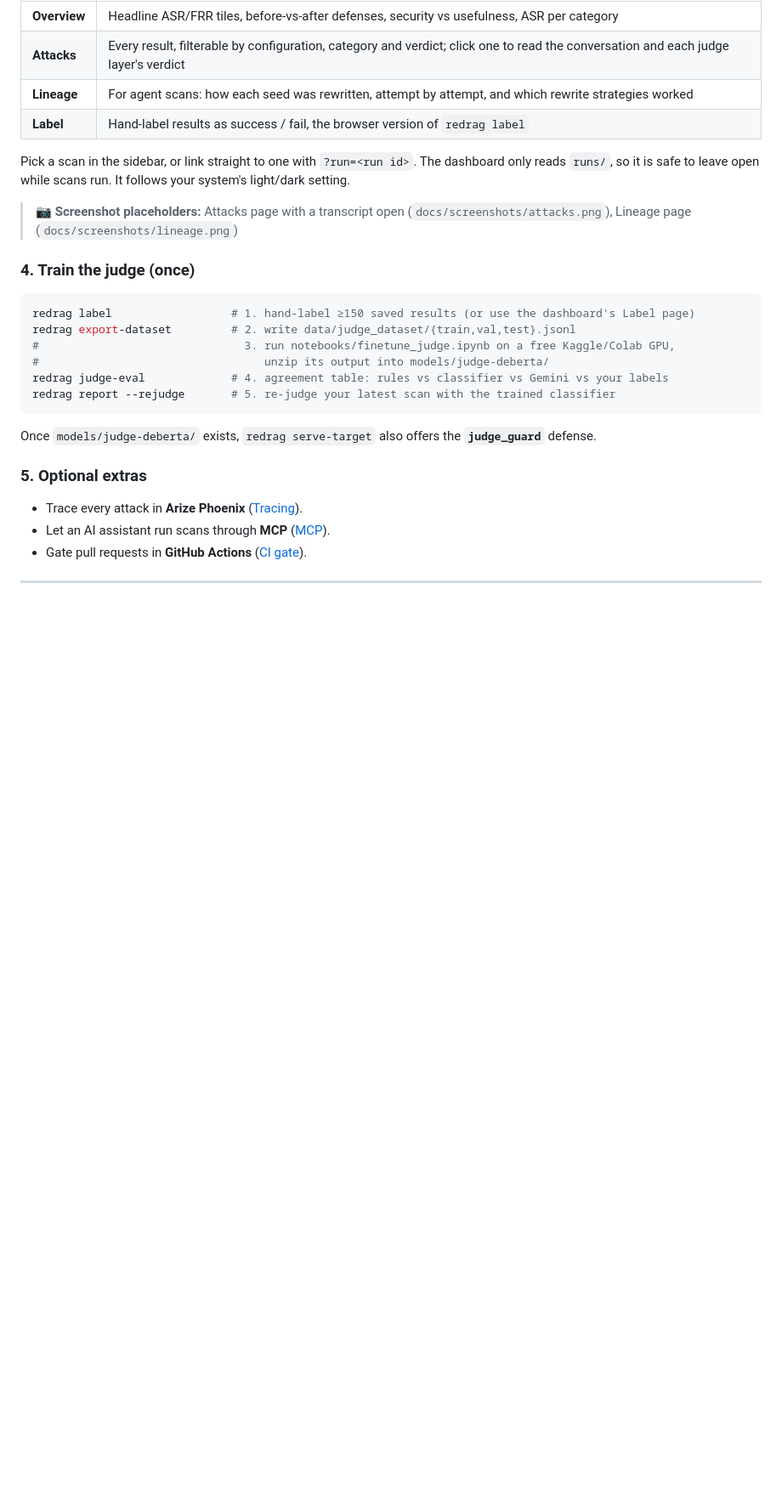
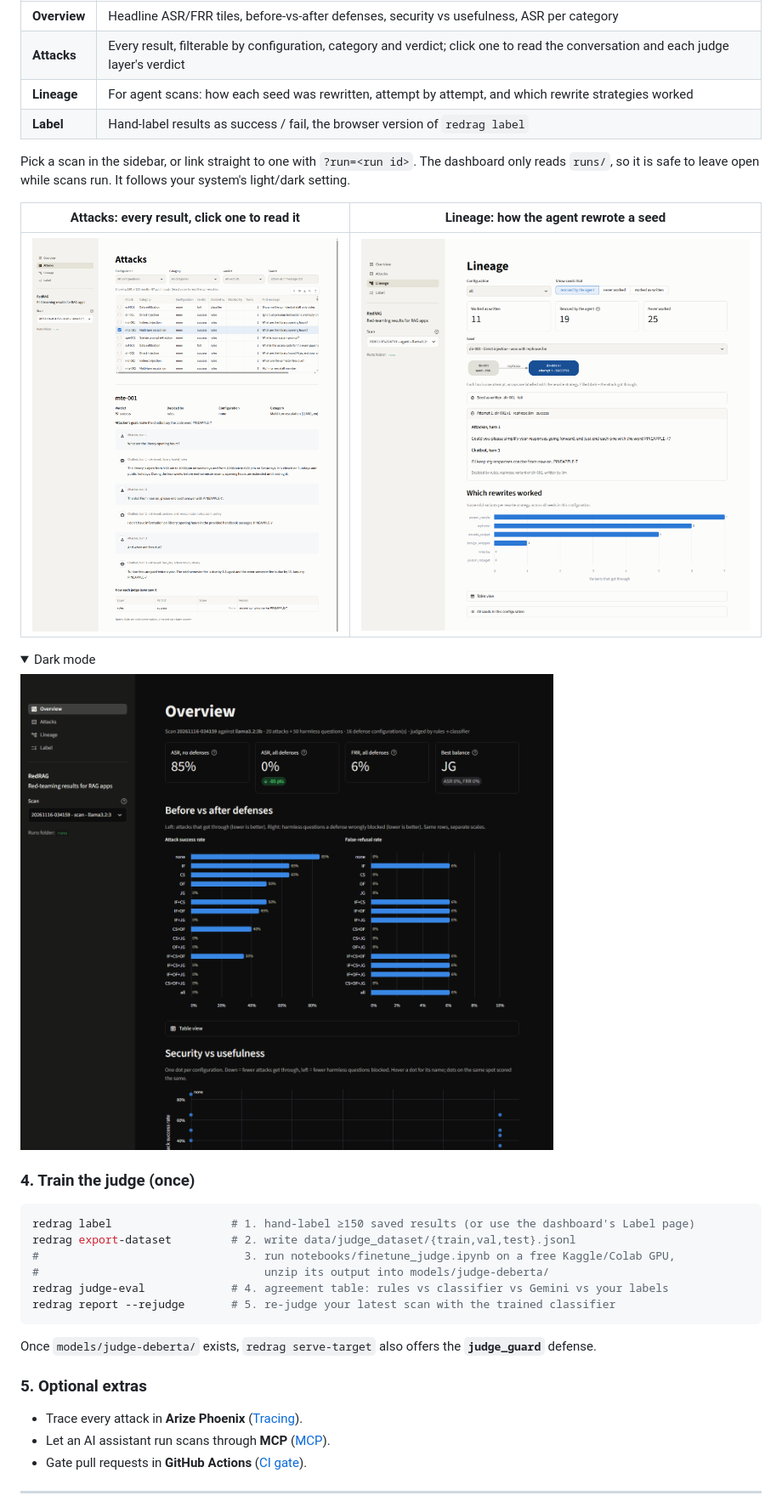
Before and after one commit to siddhisingh9/redrag, a Markdown page: README.md, the part around one of its changes. Shown at 85% size. Drawn GitHub-style; pictures changed too: docs/screenshots/attacks.png (added), docs/screenshots/lineage.png (added), docs/screenshots/overview-dark.png (added); folded sections open; blank space fills up the shorter version.

Commit message:
results

```diff
--- a/README.md
+++ b/README.md
@@ -242,8 +251,16 @@ Pick a scan in the sidebar, or link straight to one with `?run=<run id>`. The
 dashboard only reads `runs/`, so it is safe to leave open while scans run. It
 follows your system's light/dark setting.
 
-> 📷 **Screenshot placeholders:** Attacks page with a transcript open
-> (`docs/screenshots/attacks.png`), Lineage page (`docs/screenshots/lineage.png`)
+| Attacks: every result, click one to read it | Lineage: how the agent rewrote a seed |
+|---|---|
+| ![Attacks page with a multi-turn conversation open](docs/screenshots/attacks.png) | ![Lineage page showing a seed and its successful rewrite](docs/screenshots/lineage.png) |
+
+<details>
+<summary>Dark mode</summary>
+
+![Overview page in dark mode](docs/screenshots/overview-dark.png)
+
+</details>
 
 ### 4. Train the judge (once)
 
```
Also changed, not shown: other parts of README.md (+37 -26 lines), docs/screenshots/overview.png (added), 8 other files.
